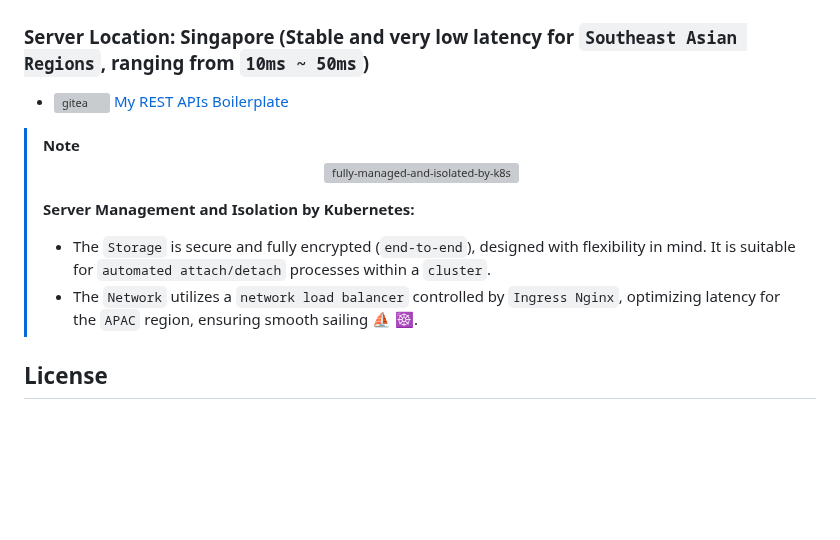
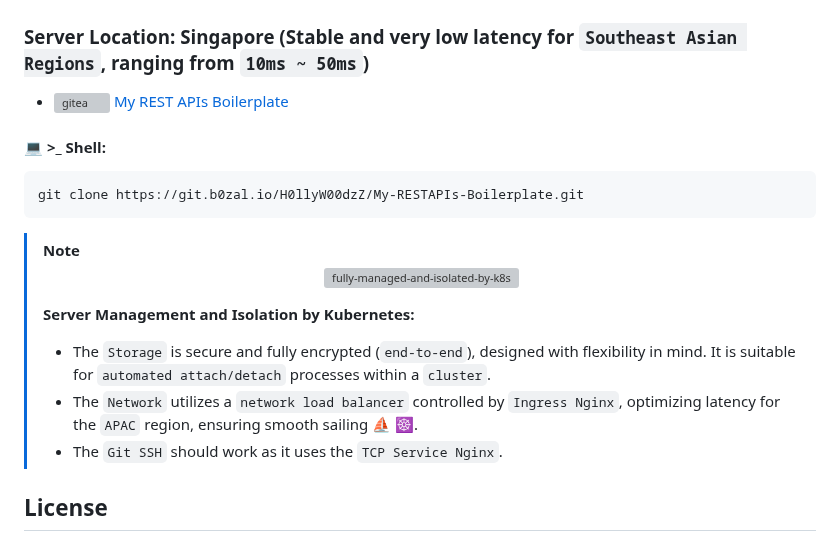
Before and after one commit to H0llyW00dzZ/My-RESTAPIs-Boilerplate, a Markdown page: README.md, the part around the change. Drawn GitHub-style; blank space fills up the shorter version; grey boxes are pictures that could not be loaded.

Commit message:
Update README.md (#914)
- [+] docs(README.md): add git clone command for REST APIs boilerplate repository
- [+] docs(README.md): mention Git SSH support using TCP Service Nginx in server management note

````diff
--- a/README.md
+++ b/README.md
@@ -205,7 +205,12 @@ frontend/
 
 ### Server Location: Singapore (Stable and very low latency for `Southeast Asian Regions`, ranging from `10ms ~ 50ms`)
 
-- ![gitea](https://git.b0zal.io/assets/img/logo.svg) [My REST APIs Boilerplate](https://git.b0zal.io/H0llyW00dzZ/My-RESTAPIs-Boilerplate)
+- ![gitea](https://git.b0zal.io/assets/img/logo.svg) [My REST APIs Boilerplate](https://git.b0zal.io/H0llyW00dzZ/My-RESTAPIs-Boilerplate.git)
+
+#### 💻 >_ Shell:
+```sh
+git clone https://git.b0zal.io/H0llyW00dzZ/My-RESTAPIs-Boilerplate.git
+```
 
 > [!NOTE]
 > <p align="center">
@@ -215,6 +220,7 @@ frontend/
 > **Server Management and Isolation by Kubernetes:**
 > - The `Storage` is secure and fully encrypted (`end-to-end`), designed with flexibility in mind. It is suitable for `automated attach/detach` processes within a `cluster`.
 > - The `Network` utilizes a `network load balancer` controlled by `Ingress Nginx`, optimizing latency for the `APAC` region, ensuring smooth sailing ⛵ ☸.
+> - The `Git SSH` should work as it uses the `TCP Service Nginx`.
 
 ## License
 
````
